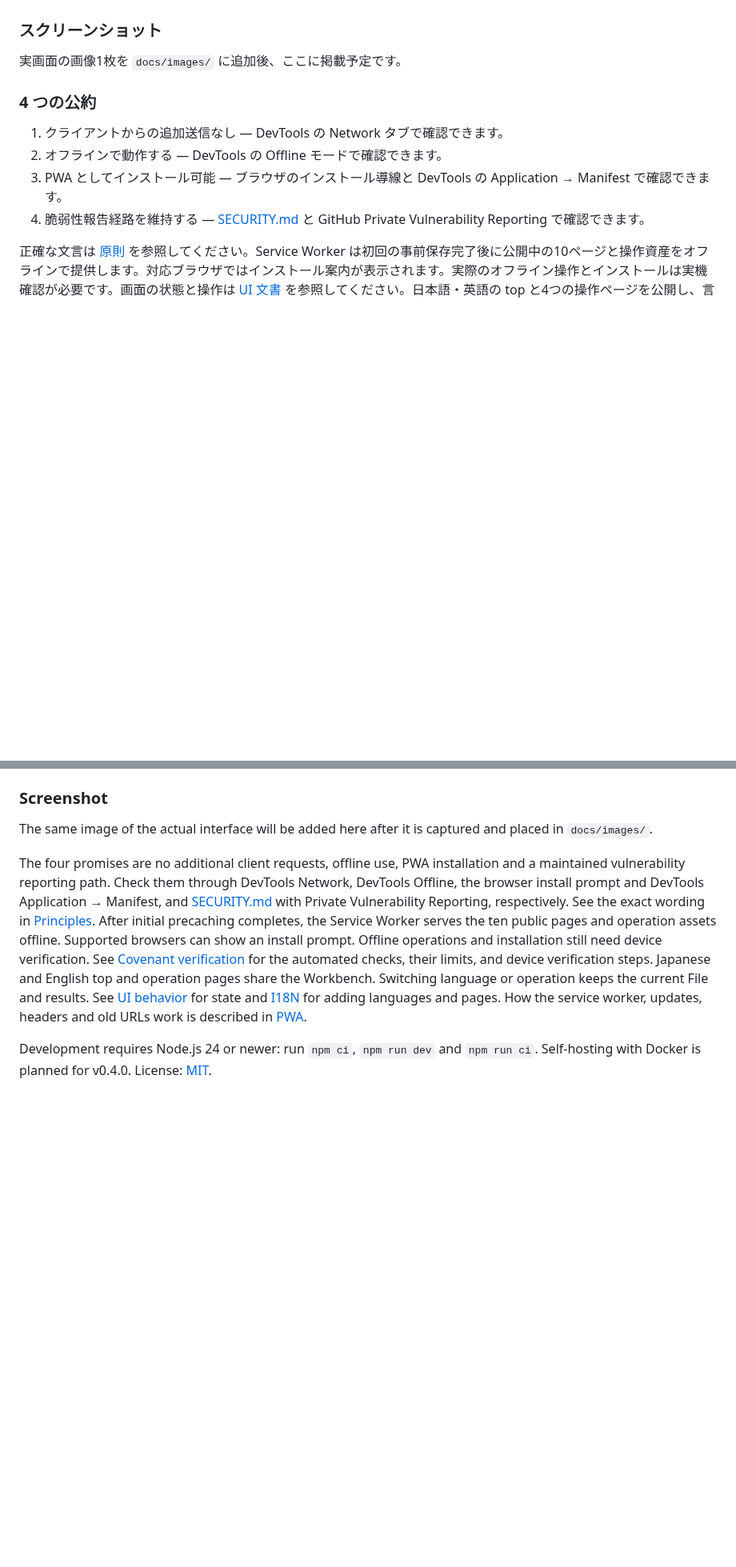
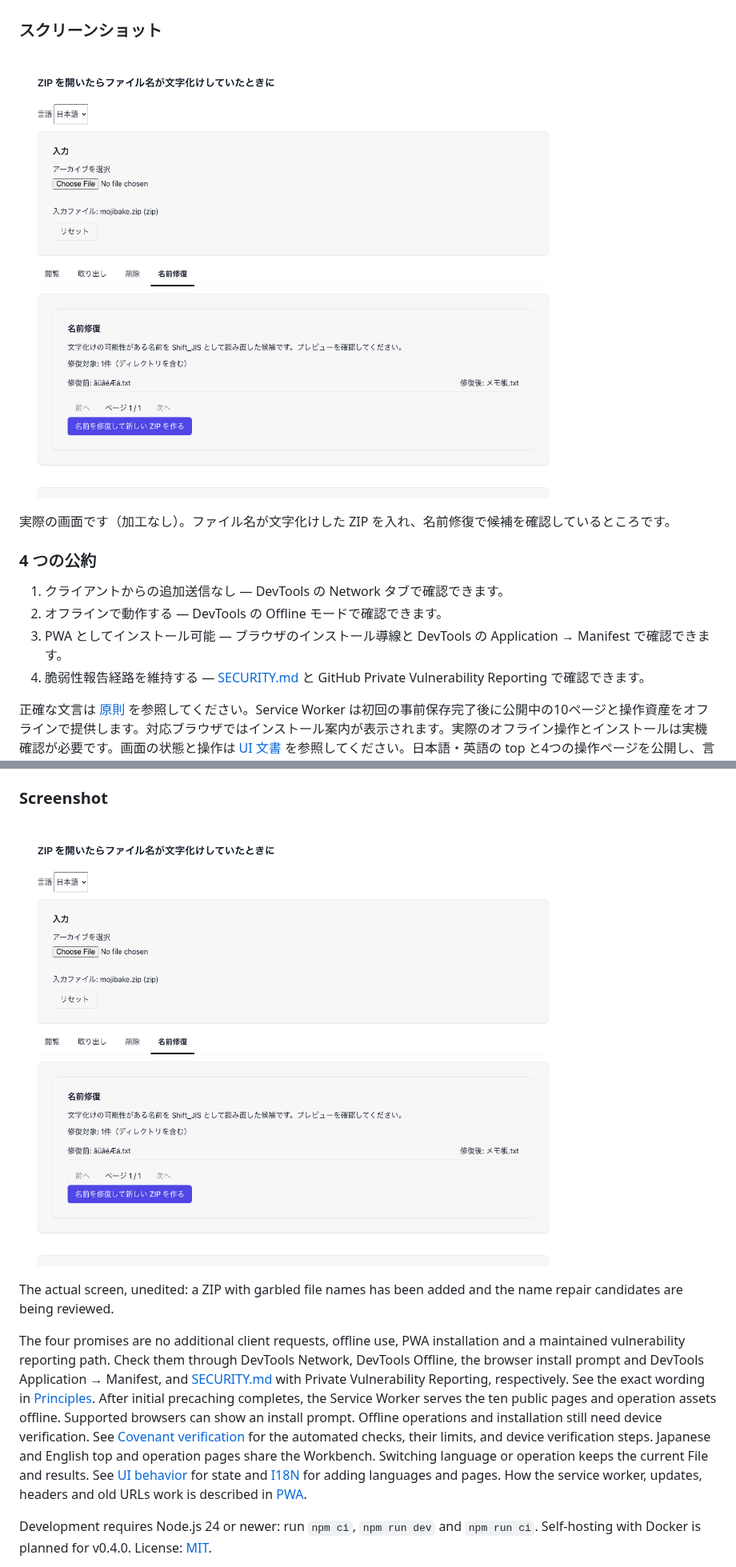
Before and after one commit to GeppettoAndRomero/runlocally, a Markdown page: README.md, 2 parts joined by grey strips. Shown at 80% size. Rendered like a GitHub page; pictures changed too: docs/images/screenshot.png (added); blank space fills up the shorter version.

```diff
--- a/README.md
+++ b/README.md
@@ -14,7 +14,9 @@
 
 ### スクリーンショット
 
-実画面の画像1枚を `docs/images/` に追加後、ここに掲載予定です。
+![名前修復の画面: 文字化けしたファイル名の候補を、修復前と修復後で並べて確認できる](docs/images/screenshot.png)
+
+実際の画面です（加工なし）。ファイル名が文字化けした ZIP を入れ、名前修復で候補を確認しているところです。
 
 ### 4 つの公約
 
@@ -57,7 +59,9 @@ Encrypted ZIP entries cannot be extracted; batch extraction skips them. Removal
 
 ### Screenshot
 
-The same image of the actual interface will be added here after it is captured and placed in `docs/images/`.
+![Name repair screen: candidates for garbled file names shown before and after repair](docs/images/screenshot.png)
+
+The actual screen, unedited: a ZIP with garbled file names has been added and the name repair candidates are being reviewed.
 
 The four promises are no additional client requests, offline use, PWA installation and a maintained vulnerability reporting path. Check them through DevTools Network, DevTools Offline, the browser install prompt and DevTools Application → Manifest, and [SECURITY.md](SECURITY.md) with Private Vulnerability Reporting, respectively. See the exact wording in [Principles](docs/PRINCIPLES.md). After initial precaching completes, the Service Worker serves the ten public pages and operation assets offline. Supported browsers can show an install prompt. Offline operations and installation still need device verification. See [Covenant verification](docs/COVENANTS.md) for the automated checks, their limits, and device verification steps. Japanese and English top and operation pages share the Workbench. Switching language or operation keeps the current File and results. See [UI behavior](docs/UI.md) for state and [I18N](docs/I18N.md) for adding languages and pages. How the service worker, updates, headers and old URLs work is described in [PWA](docs/PWA.md).
 
```
Also changed, not shown: 1 other file.
